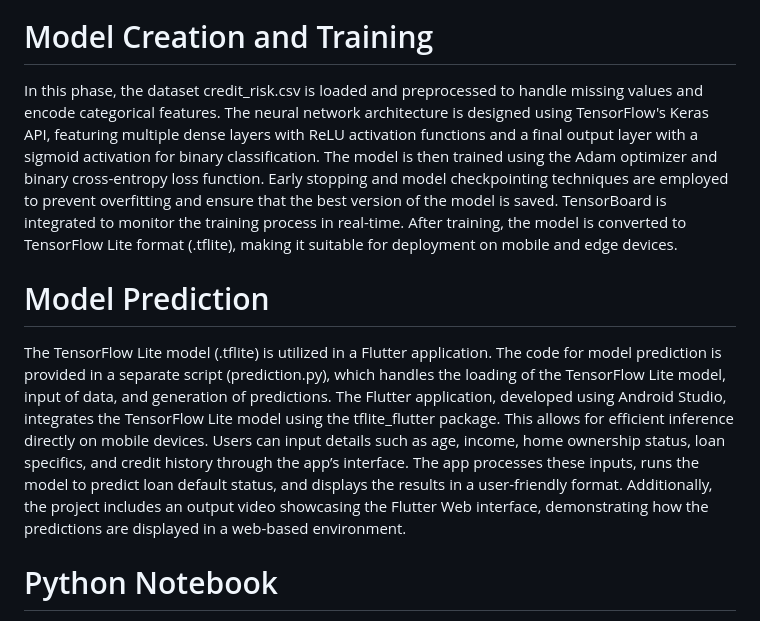
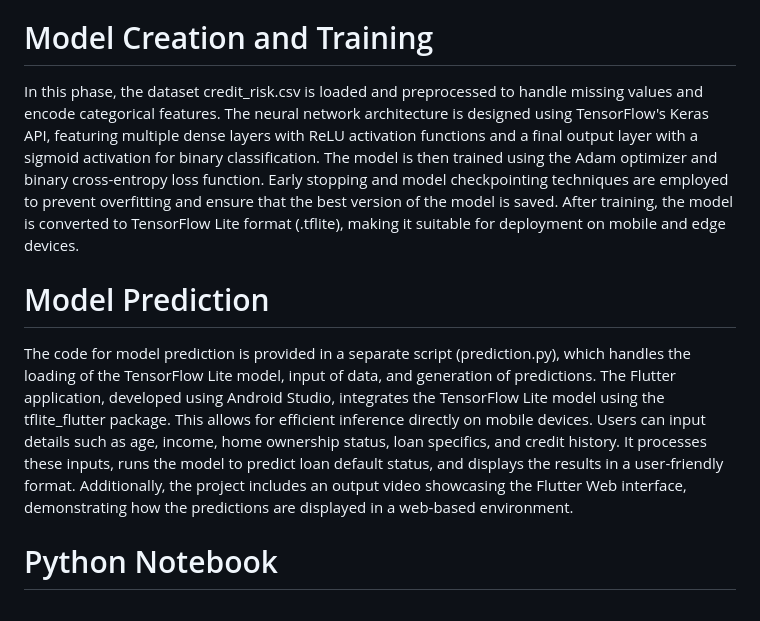
Before and after one commit to rahulb0206/Loan-Amount-Prediction, a Markdown page: README.md, the part around the change. GitHub-like rendering.

```diff
--- a/README.md
+++ b/README.md
@@ -5,10 +5,10 @@
 This project focuses on predicting loan default status by analyzing various factors such as age, income, home ownership, loan intent, and credit history. Accurate loan default predictions are crucial for financial institutions as they assist in assessing risk, making informed lending decisions, and minimizing potential losses. The deployment of the model in TensorFlow Lite format ensures it is optimized for use on mobile and edge devices, enabling real-time decision-making in diverse environments. The integration of this model into a Flutter application, developed using Android Studio, further enhances accessibility by providing a user-friendly interface for real-time predictions on both mobile and web platforms.
 
 # Model Creation and Training
-In this phase, the dataset credit_risk.csv is loaded and preprocessed to handle missing values and encode categorical features. The neural network architecture is designed using TensorFlow's Keras API, featuring multiple dense layers with ReLU activation functions and a final output layer with a sigmoid activation for binary classification. The model is then trained using the Adam optimizer and binary cross-entropy loss function. Early stopping and model checkpointing techniques are employed to prevent overfitting and ensure that the best version of the model is saved. TensorBoard is integrated to monitor the training process in real-time. After training, the model is converted to TensorFlow Lite format (.tflite), making it suitable for deployment on mobile and edge devices.
+In this phase, the dataset credit_risk.csv is loaded and preprocessed to handle missing values and encode categorical features. The neural network architecture is designed using TensorFlow's Keras API, featuring multiple dense layers with ReLU activation functions and a final output layer with a sigmoid activation for binary classification. The model is then trained using the Adam optimizer and binary cross-entropy loss function. Early stopping and model checkpointing techniques are employed to prevent overfitting and ensure that the best version of the model is saved. After training, the model is converted to TensorFlow Lite format (.tflite), making it suitable for deployment on mobile and edge devices.
 
 # Model Prediction
-The TensorFlow Lite model (.tflite) is utilized in a Flutter application. The code for model prediction is provided in a separate script (prediction.py), which handles the loading of the TensorFlow Lite model, input of data, and generation of predictions. The Flutter application, developed using Android Studio, integrates the TensorFlow Lite model using the tflite_flutter package. This allows for efficient inference directly on mobile devices. Users can input details such as age, income, home ownership status, loan specifics, and credit history through the app’s interface. The app processes these inputs, runs the model to predict loan default status, and displays the results in a user-friendly format. Additionally, the project includes an output video showcasing the Flutter Web interface, demonstrating how the predictions are displayed in a web-based environment.
+The code for model prediction is provided in a separate script (prediction.py), which handles the loading of the TensorFlow Lite model, input of data, and generation of predictions. The Flutter application, developed using Android Studio, integrates the TensorFlow Lite model using the tflite_flutter package. This allows for efficient inference directly on mobile devices. Users can input details such as age, income, home ownership status, loan specifics, and credit history. It processes these inputs, runs the model to predict loan default status, and displays the results in a user-friendly format. Additionally, the project includes an output video showcasing the Flutter Web interface, demonstrating how the predictions are displayed in a web-based environment.
 
 # Python Notebook
 The entire process of model creation, training, and conversion to TensorFlow Lite format is coded and executable in a Jupyter notebook (project.ipynb). This notebook provides a step-by-step guide for loading and preprocessing the dataset, designing and training the neural network, converting the trained model to TensorFlow Lite format, and predicting the loan amount. The notebook is an alternative way to run and explore the project, allowing users to directly execute the code and observe the results interactively.
```
